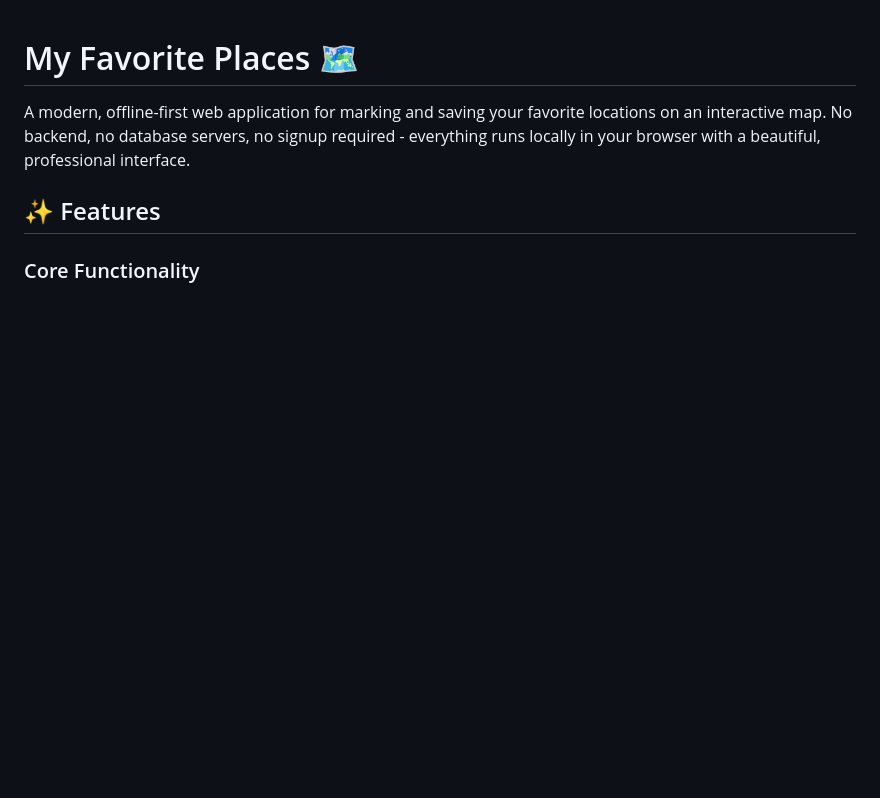
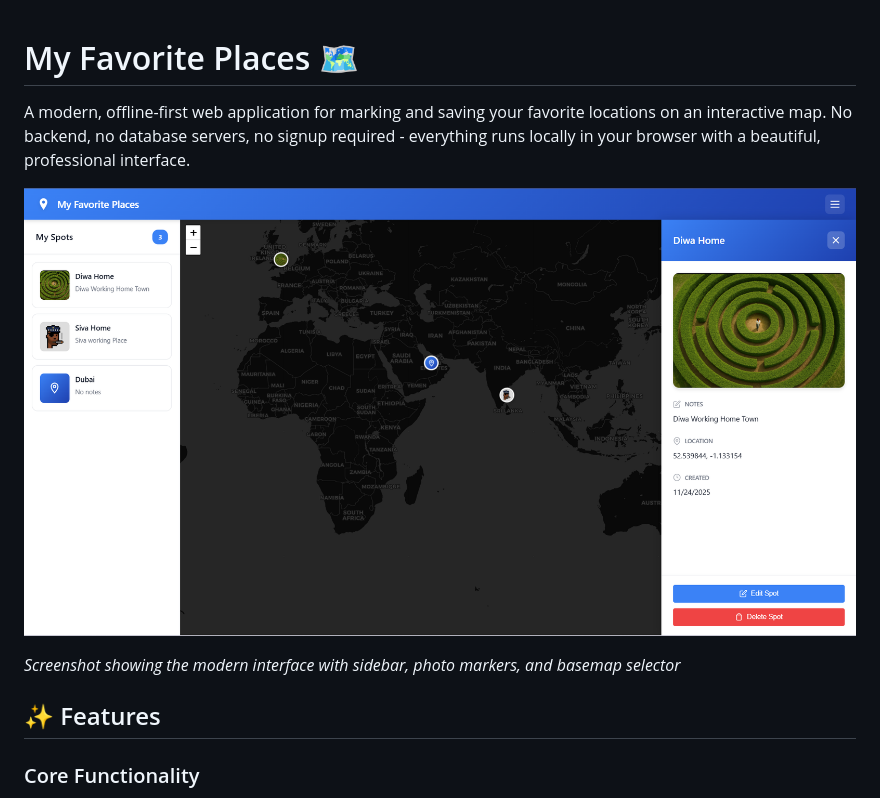
Before and after one commit to sguru248/Kiro_Week_1_Challenge, a Markdown page: README.md, the part around the change. GitHub-like rendering; pictures changed too: image/image.png (added); blank space fills up the shorter version.

```diff
--- a/README.md
+++ b/README.md
@@ -1,6 +1,10 @@
 # My Favorite Places 🗺️
 
 A modern, offline-first web application for marking and saving your favorite locations on an interactive map. No backend, no database servers, no signup required - everything runs locally in your browser with a beautiful, professional interface.
+
+![My Favorite Places App](image/image.png)
+
+*Screenshot showing the modern interface with sidebar, photo markers, and basemap selector*
 
 ## ✨ Features
 
```
